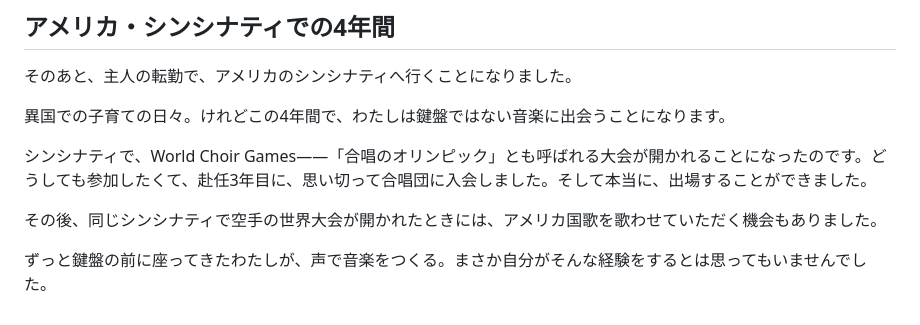
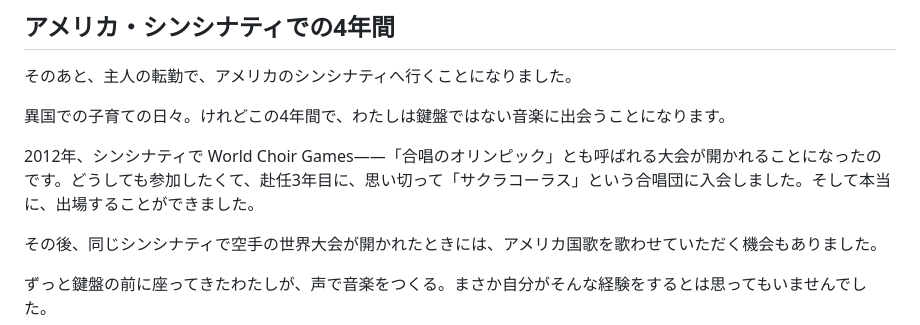
Before and after one commit to Linnyflora/concert-lp, a Markdown page: notes/note-03-becoming-a-teacher.md, the part around the change. Rendered like a GitHub page.

```diff
--- a/notes/note-03-becoming-a-teacher.md
+++ b/notes/note-03-becoming-a-teacher.md
@@ -24,7 +24,7 @@
 
 異国での子育ての日々。けれどこの4年間で、わたしは鍵盤ではない音楽に出会うことになります。
 
-シンシナティで、World Choir Games——「合唱のオリンピック」とも呼ばれる大会が開かれることになったのです。どうしても参加したくて、赴任3年目に、思い切って合唱団に入会しました。そして本当に、出場することができました。
+2012年、シンシナティで World Choir Games——「合唱のオリンピック」とも呼ばれる大会が開かれることになったのです。どうしても参加したくて、赴任3年目に、思い切って「サクラコーラス」という合唱団に入会しました。そして本当に、出場することができました。
 
 その後、同じシンシナティで空手の世界大会が開かれたときには、アメリカ国歌を歌わせていただく機会もありました。
 
```
Also changed, not shown: notes/piano-teacher-story-full.md (+1 -1 lines).
